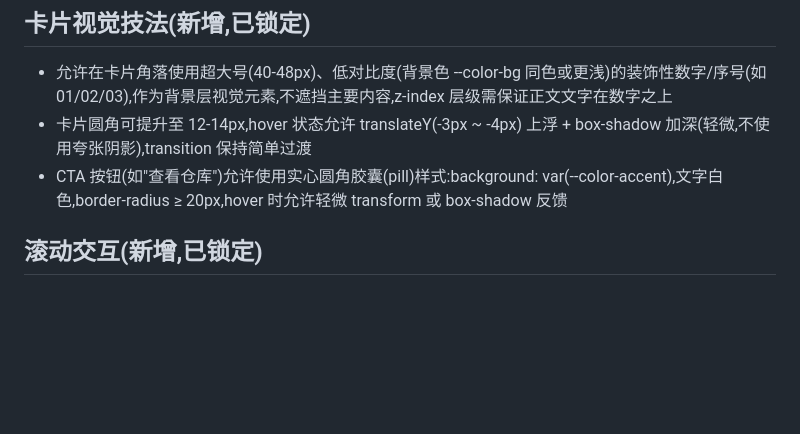
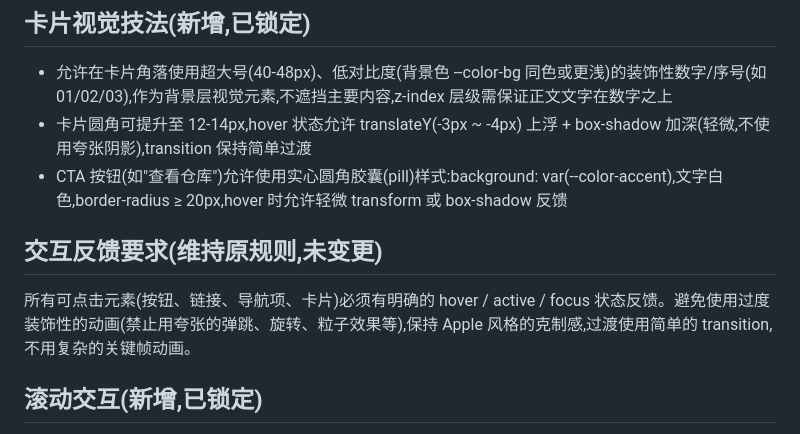
Before and after one commit to scsccso/portfolio, a Markdown page: CLAUDE.md, the part around the change. GitHub-like rendering; blank space fills up the shorter version.

Commit message:
docs: restore interaction feedback requirement in visual rules
Co-Authored-By: Claude Sonnet 5 <noreply@anthropic.com>
Claude-Session: https://claude.ai/code/session_01DnBYBKEbNASSsodRRHmRm6

```diff
--- a/CLAUDE.md
+++ b/CLAUDE.md
@@ -57,6 +57,10 @@
 - 允许在卡片角落使用超大号(40-48px)、低对比度(背景色 --color-bg 同色或更浅)的装饰性数字/序号(如 01/02/03),作为背景层视觉元素,不遮挡主要内容,z-index 层级需保证正文文字在数字之上
 - 卡片圆角可提升至 12-14px,hover 状态允许 translateY(-3px ~ -4px) 上浮 + box-shadow 加深(轻微,不使用夸张阴影),transition 保持简单过渡
 - CTA 按钮(如"查看仓库")允许使用实心圆角胶囊(pill)样式:background: var(--color-accent),文字白色,border-radius ≥ 20px,hover 时允许轻微 transform 或 box-shadow 反馈
+
+## 交互反馈要求(维持原规则,未变更)
+
+所有可点击元素(按钮、链接、导航项、卡片)必须有明确的 hover / active / focus 状态反馈。避免使用过度装饰性的动画(禁止用夸张的弹跳、旋转、粒子效果等),保持 Apple 风格的克制感,过渡使用简单的 transition,不用复杂的关键帧动画。
 
 ## 滚动交互(新增,已锁定)
 
```
